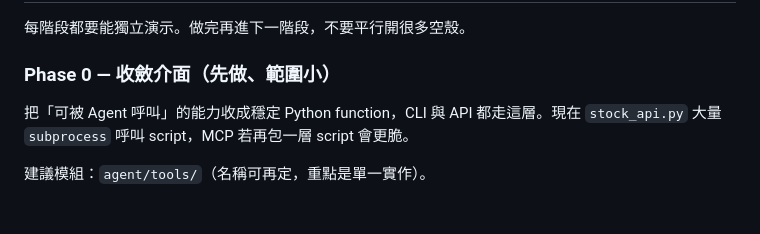
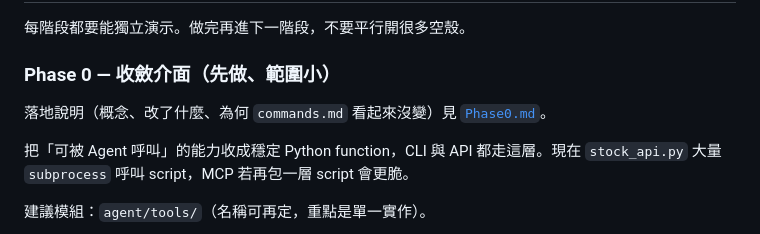
Before and after one commit to wenlianghuang/stock-winning-rate, a Markdown page: docs/agent-roadmap.md, the part around the change. GitHub-like rendering; blank space fills up the shorter version.

```diff
--- a/docs/agent-roadmap.md
+++ b/docs/agent-roadmap.md
@@ -105,6 +105,8 @@
 每階段都要能獨立演示。做完再進下一階段，不要平行開很多空殼。
 
 ### Phase 0 — 收斂介面（先做、範圍小）
+
+落地說明（概念、改了什麼、為何 `commands.md` 看起來沒變）見 [`Phase0.md`](./Phase0.md)。
 
 把「可被 Agent 呼叫」的能力收成穩定 Python function，CLI 與 API 都走這層。現在 `stock_api.py` 大量 `subprocess` 呼叫 script，MCP 若再包一層 script 會更脆。
 
```
Also changed, not shown: docs/Phase0.md (added, +201 -0 lines).
